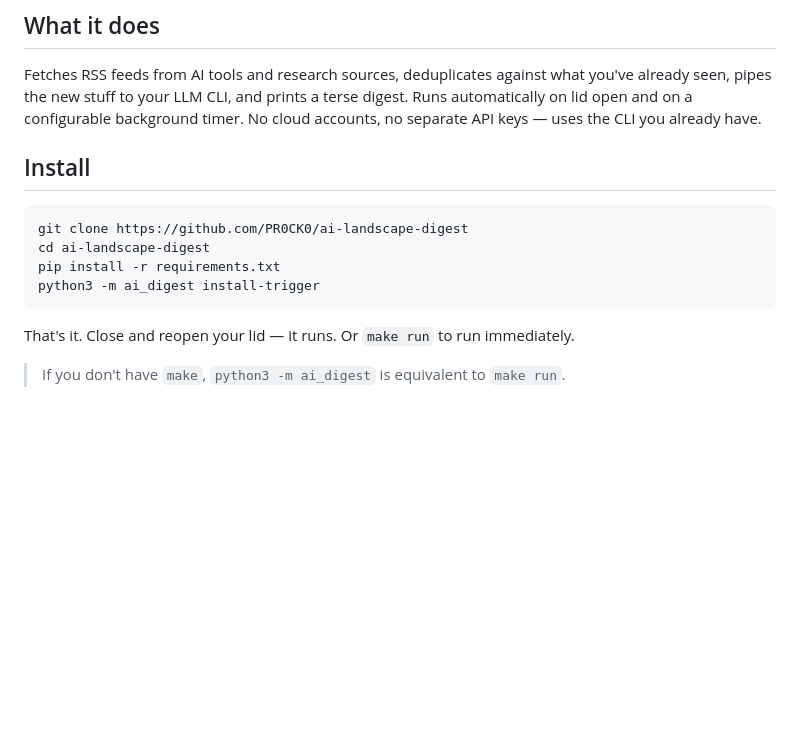
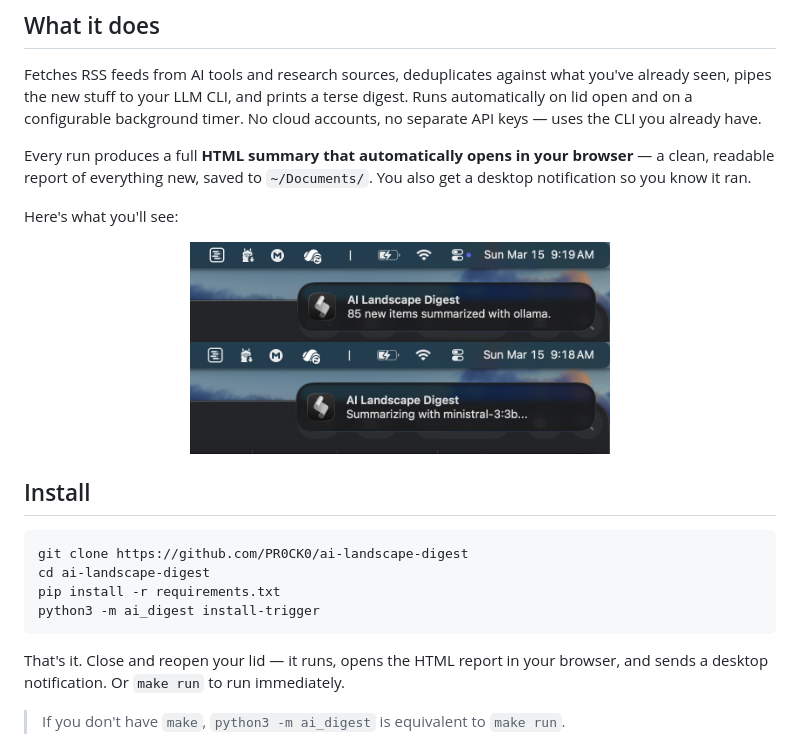
Before and after one commit to PR0CK0/ai-landscape-digest, a Markdown page: README.md, the part around the change. Drawn GitHub-style; pictures changed too: notif1.png (added), notif2.png (added); blank space fills up the shorter version.

Commit message:
Release v0.3.9 — add notification screenshots and clarify HTML/browser output in README
Co-Authored-By: Claude Sonnet 4.6 <noreply@anthropic.com>

````diff
--- a/README.md
+++ b/README.md
@@ -48,6 +48,15 @@ The local version works great out of the box — install it, set your backend, a
 
 Fetches RSS feeds from AI tools and research sources, deduplicates against what you've already seen, pipes the new stuff to your LLM CLI, and prints a terse digest. Runs automatically on lid open and on a configurable background timer. No cloud accounts, no separate API keys — uses the CLI you already have.
 
+Every run produces a full **HTML summary that automatically opens in your browser** — a clean, readable report of everything new, saved to `~/Documents/`. You also get a desktop notification so you know it ran.
+
+Here's what you'll see:
+
+<p align="center">
+  <img src="notif1.png" width="420" alt="Digest notification">
+  <img src="notif2.png" width="420" alt="Digest notification detail">
+</p>
+
 ## Install
 
 ```bash
@@ -57,7 +66,7 @@ pip install -r requirements.txt
 python3 -m ai_digest install-trigger
 ```
 
-That's it. Close and reopen your lid — it runs. Or `make run` to run immediately.
+That's it. Close and reopen your lid — it runs, opens the HTML report in your browser, and sends a desktop notification. Or `make run` to run immediately.
 
 > If you don't have `make`, `python3 -m ai_digest` is equivalent to `make run`.
 
````
Also changed, not shown: 1 other file.
